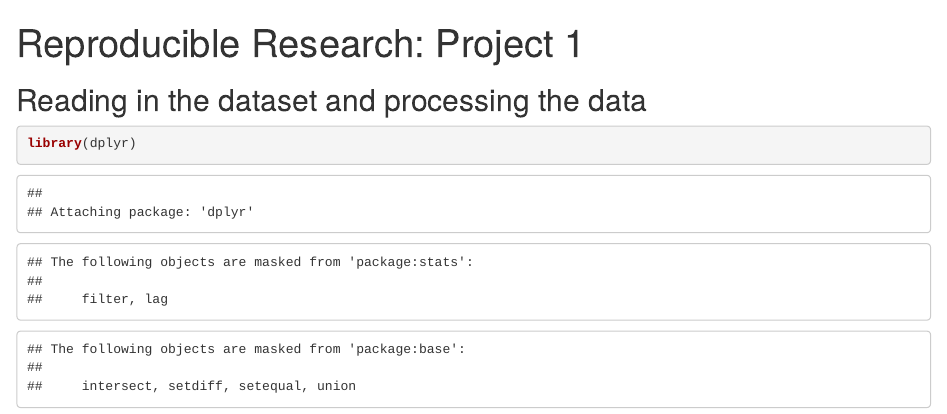
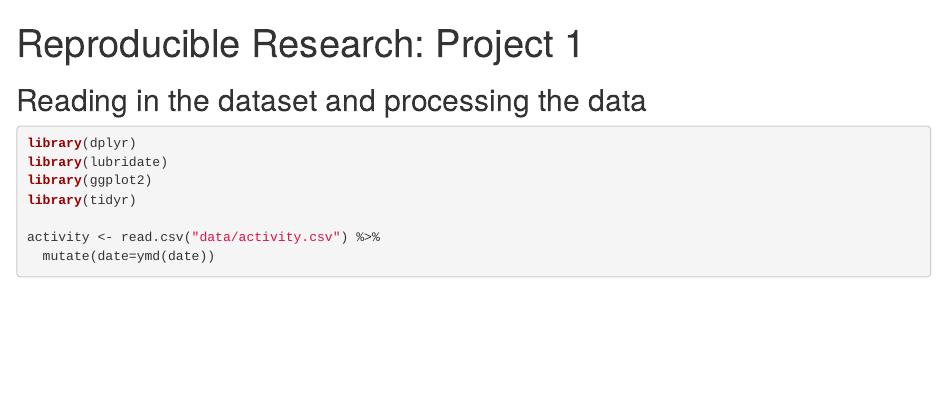
Before and after one commit to chansart/datasciencecoursera, an R Markdown document (PA1_template.Rmd): the page in a window 1100 px wide, from its top. Rendered offline with R 4.5, knitr and Pandoc, with nearby package versions; some code elsewhere in the file could not run offline.

Commit message:
Reproducible Research: project1

````diff
--- a/PA1_template.Rmd
+++ b/PA1_template.Rmd
@@ -1,9 +1,12 @@
 ---
 title: 'Reproducible Research: Project 1'
-output:
-  html_document:
-    fig_caption: yes
+output: html_document
 ---
+```{r global_options, include=FALSE}
+knitr::opts_chunk$set(fig.width=12, fig.height=8, fig.path='figure/',
+                      echo=FALSE, warning=FALSE, message=FALSE)
+```
+
 ## Reading in the dataset and processing the data
 ```{r EPL, echo=TRUE}
 library(dplyr)
````
Also changed, not shown: PA1_template.html, figure/best interval-1.png (added), figure/hist1-1.png (added), figure/histogram with imputed missing values-1.png (added), figure/time series plot-1.png (added), figure/weekdays-1.png (added).
